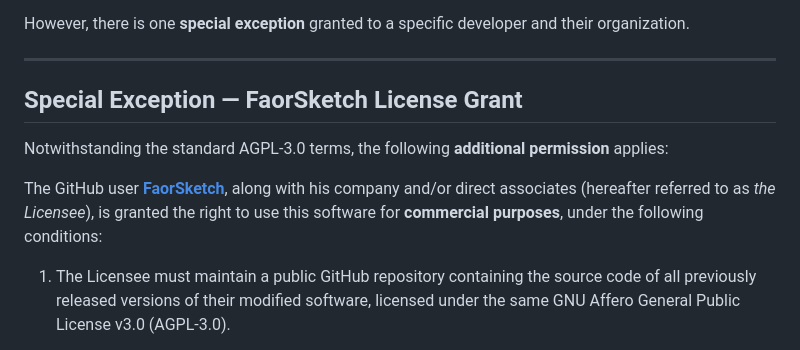
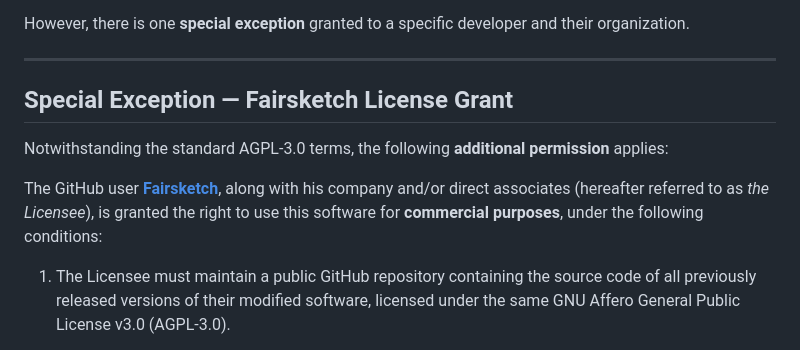
Before and after one commit to x-xusko-x/Rest_api, a Markdown page: LICENSE.md, the part around the change. Rendered like a GitHub page.

```diff
--- a/LICENSE.md
+++ b/LICENSE.md
@@ -4,11 +4,11 @@ However, there is one **special exception** granted to a specific developer and
 
 ---
 
-## Special Exception — FaorSketch License Grant
+## Special Exception — Fairsketch License Grant
 
 Notwithstanding the standard AGPL-3.0 terms, the following **additional permission** applies:
 
-The GitHub user [**FaorSketch**](https://github.com/fairsketch), along with his company and/or direct associates (hereafter referred to as *the Licensee*), is granted the right to use this software for **commercial purposes**, under the following conditions:
+The GitHub user [**Fairsketch**](https://github.com/fairsketch), along with his company and/or direct associates (hereafter referred to as *the Licensee*), is granted the right to use this software for **commercial purposes**, under the following conditions:
 
 1. The Licensee must maintain a public GitHub repository containing the source code of all previously released versions of their modified software,
 licensed under the same GNU Affero General Public License v3.0 (AGPL-3.0).
```
